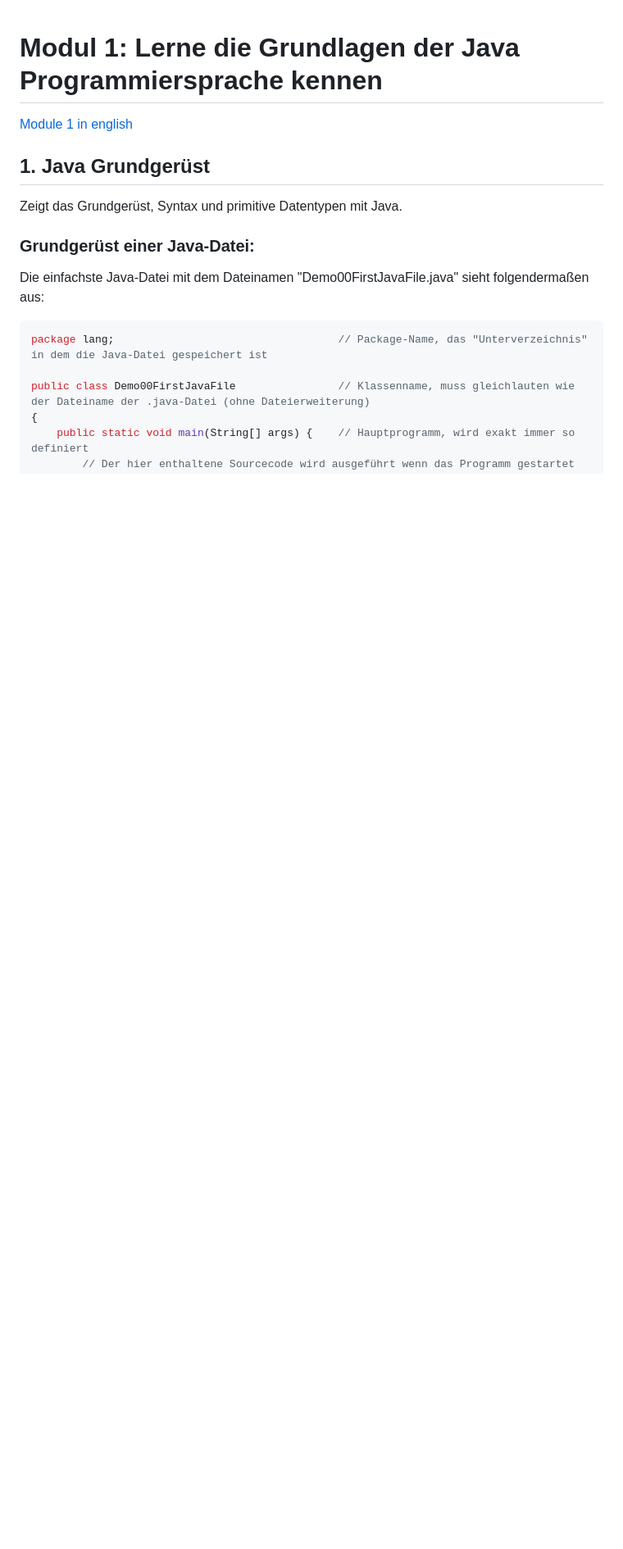
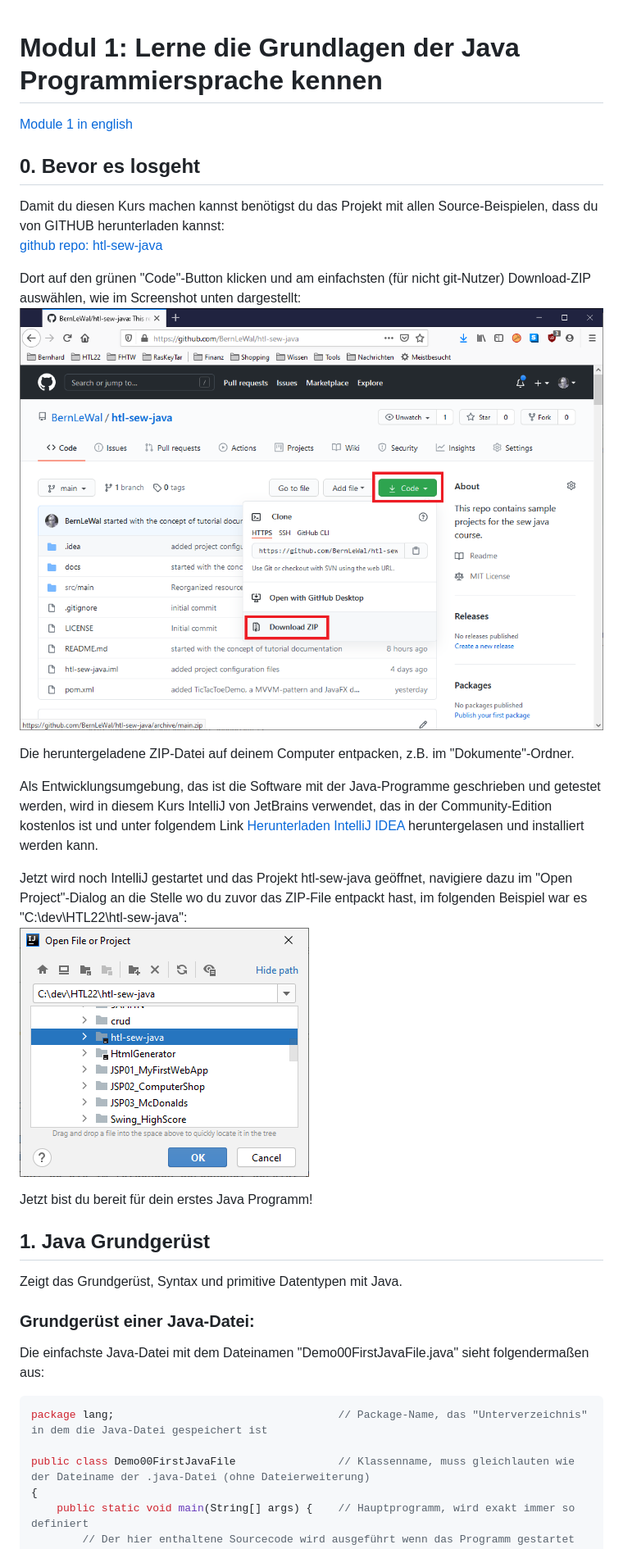
Before and after one commit to BernLeWal/htl-sew-java, a Markdown page: docs/Module1_de.md, the part around the change. Shown: that part at 82% size. GitHub-like rendering; pictures changed too: docs/images/GitHub_DownloadRepoAsZIP.png (added), docs/images/IntelliJ_OpenProject.png (added); blank space fills up the shorter version.

Commit message:
added "before you start" docs

```diff
--- a/docs/Module1_de.md
+++ b/docs/Module1_de.md
@@ -1,5 +1,27 @@
 # Modul 1: Lerne die Grundlagen der Java Programmiersprache kennen
 [Module 1 in english](Module1.md)
+
+## 0. Bevor es losgeht
+
+Damit du diesen Kurs machen kannst benötigst du das Projekt mit allen Source-Beispielen, dass du von GITHUB herunterladen kannst:
+[github repo: htl-sew-java](https://github.com/BernLeWal/htl-sew-java)
+
+Dort auf den grünen "Code"-Button klicken und am einfachsten (für nicht git-Nutzer) Download-ZIP auswählen,
+wie im Screenshot unten dargestellt:
+![GitHub download ZIP](images/GitHub_DownloadRepoAsZIP.png)
+
+Die heruntergeladene ZIP-Datei auf deinem Computer entpacken, z.B. im "Dokumente"-Ordner.
+
+Als Entwicklungsumgebung, das ist die Software mit der Java-Programme geschrieben und getestet werden, wird in diesem Kurs
+IntelliJ von JetBrains verwendet, das in der Community-Edition kostenlos ist und unter folgendem Link
+[Herunterladen IntelliJ IDEA](https://www.jetbrains.com/de-de/idea/download/)
+heruntergelasen und installiert werden kann.
+
+Jetzt wird noch IntelliJ gestartet und das Projekt htl-sew-java geöffnet, navigiere dazu im "Open Project"-Dialog
+an die Stelle wo du zuvor das ZIP-File entpackt hast, im folgenden Beispiel war es "C:\dev\HTL22\htl-sew-java":
+![IntelliJ: Open Project](images/IntelliJ_OpenProject.png)
+
+Jetzt bist du bereit für dein erstes Java Programm!
 
 ## 1. Java Grundgerüst
 
```
